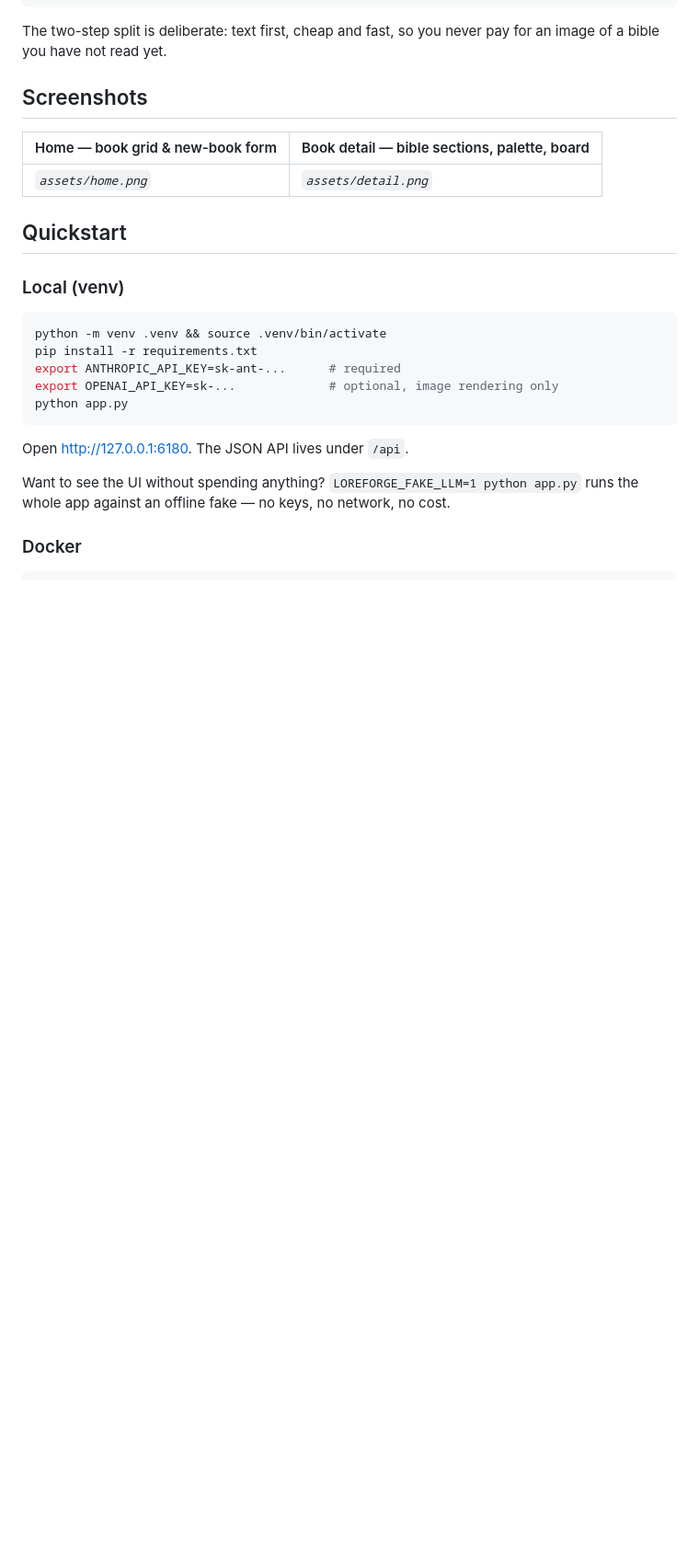
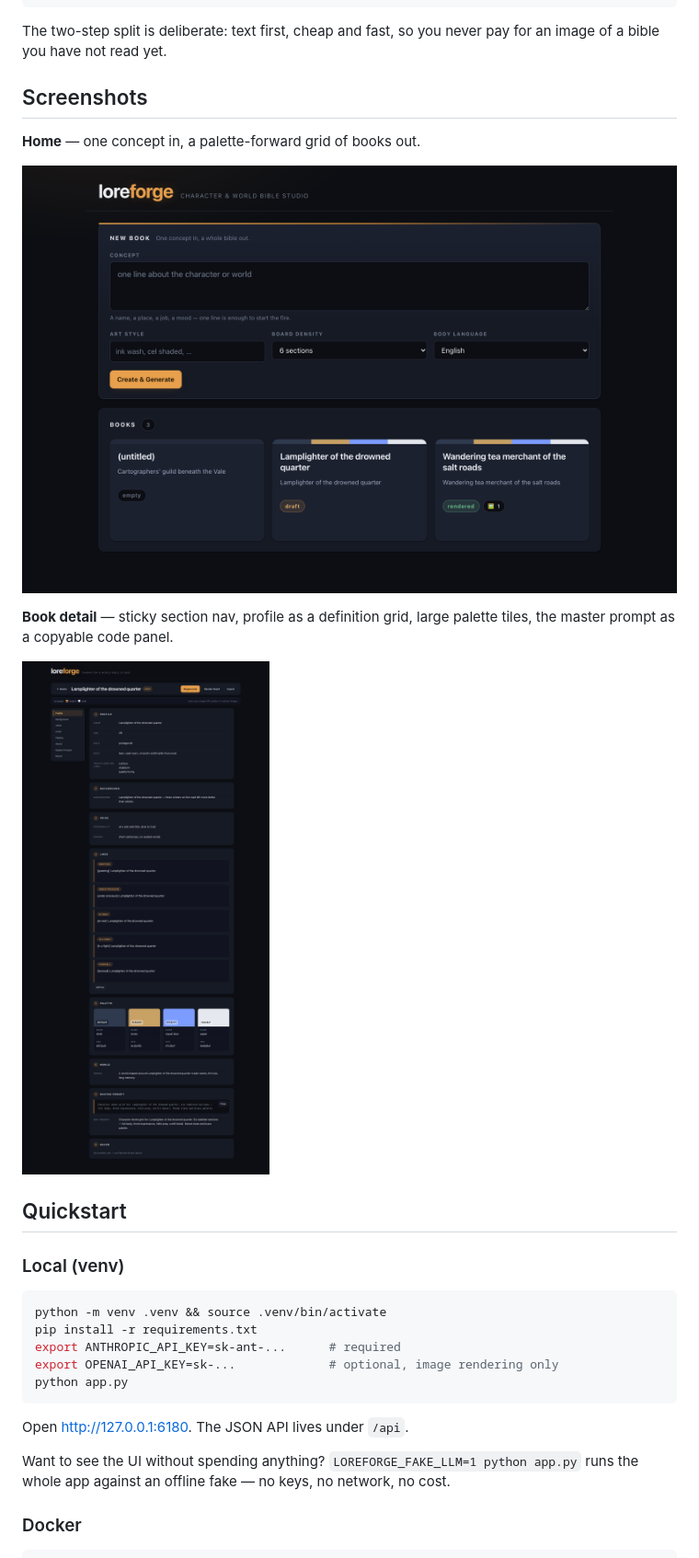
Before and after one commit to oh-namgyu/loreforge, a Markdown page: README.md, the part around the change. Shown at 92% size. Rendered like a GitHub page; pictures changed too: docs/detail.png (added), docs/home.png (added); blank space fills up the shorter version.

```diff
--- a/README.md
+++ b/README.md
@@ -37,11 +37,14 @@ for an image of a bible you have not read yet.
 
 ## Screenshots
 
-<!-- Add images to assets/ and reference them here. -->
+**Home** — one concept in, a palette-forward grid of books out.
 
-| Home — book grid & new-book form | Book detail — bible sections, palette, board |
-|----------------------------------|----------------------------------------------|
-| _`assets/home.png`_              | _`assets/detail.png`_                        |
+![loreforge home: the new-book panel above a grid of book cards, each topped by its own colour palette](docs/home.png)
+
+**Book detail** — sticky section nav, profile as a definition grid, large palette
+tiles, the master prompt as a copyable code panel.
+
+![loreforge book detail: numbered sections with a sticky left nav](docs/detail.png)
 
 ## Quickstart
 
```
Also changed, not shown: README_KOR.md (+6 -4 lines), 8 other files.
